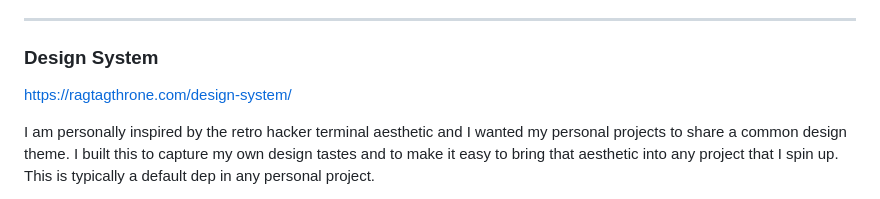
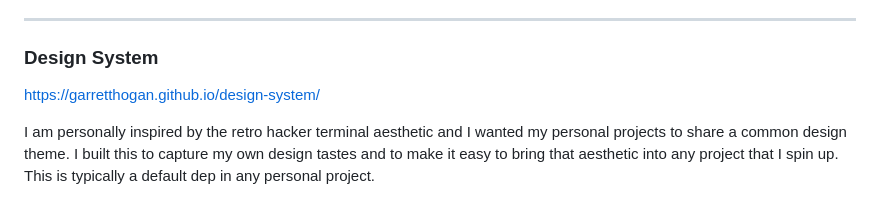
Before and after one commit to garretthogan/garretthogan.github.io, a Markdown page: public/resume.md, the part around the change. GitHub-like rendering.

Commit message:
fix design system link

```diff
--- a/public/resume.md
+++ b/public/resume.md
@@ -122,7 +122,7 @@ Tech: React, JavaScript
 ---
 
 ### Design System
-https://ragtagthrone.com/design-system/
+https://garretthogan.github.io/design-system/
 
 I am personally inspired by the retro hacker terminal aesthetic and I wanted my personal projects to share a common design theme. I built this to capture my own design tastes and to make it easy to bring that aesthetic into any project that I spin up. This is typically a default dep in any personal project.
 
```
Also changed, not shown: docs/cloudfront-spa-deeplinks.md (added, +38 -0 lines).
